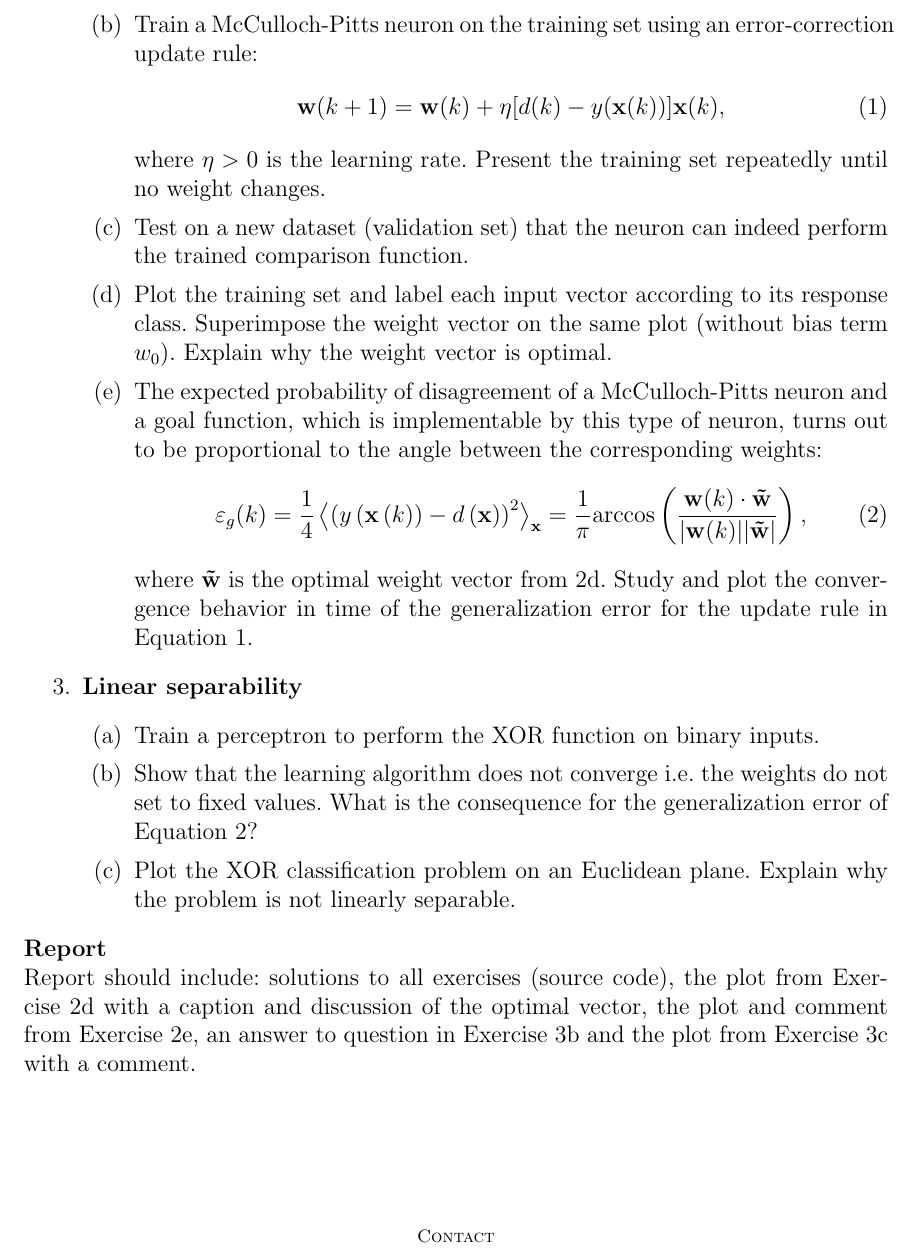
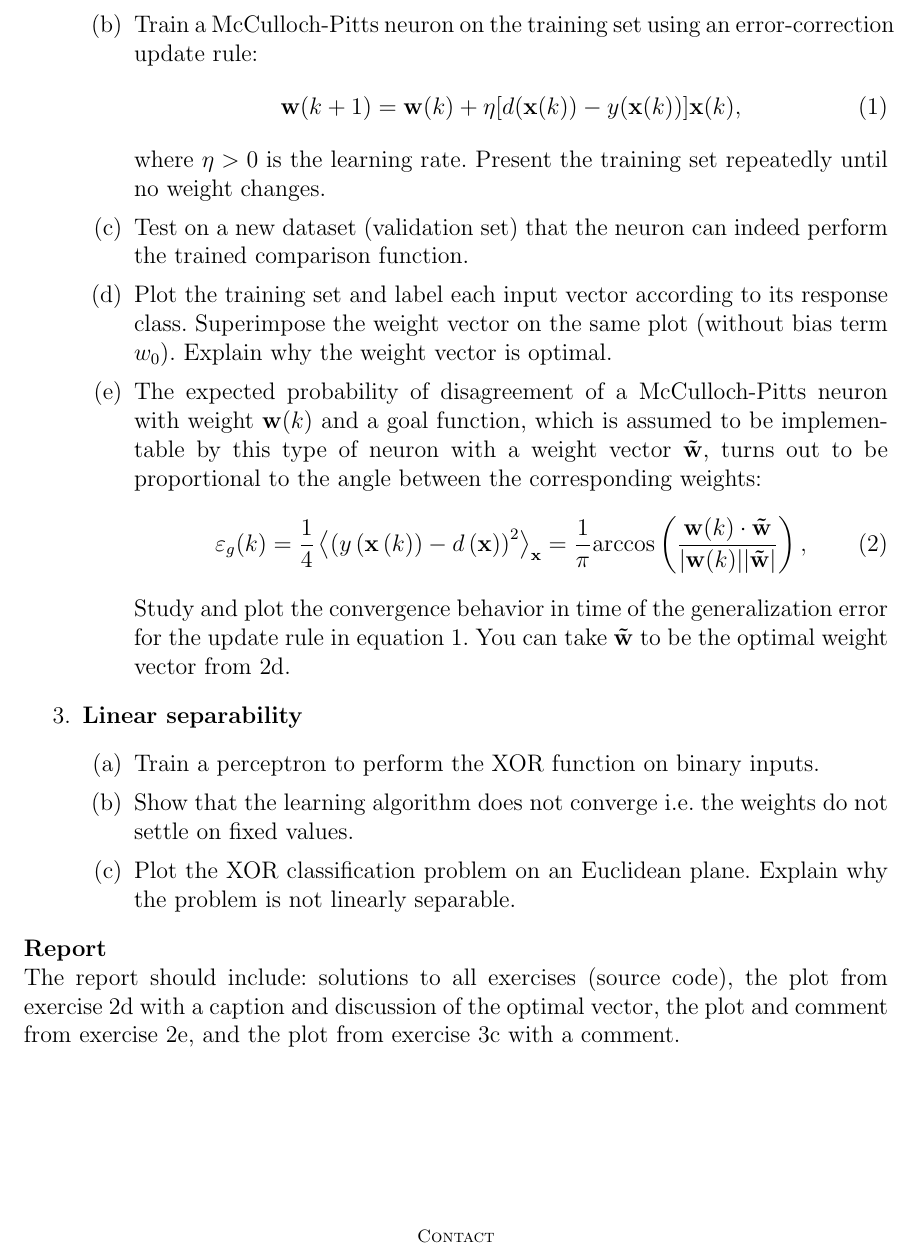
Before and after one commit to btel/MNS_WS1011, a LaTeX document (blatt3.tex): part of page 2 of 2, cut so that both start at the same text. Compiled offline with pdfLaTeX.

Commit message:
blatt3: made exercise 2e clearer + small changes

```diff
--- a/blatt3.tex
+++ b/blatt3.tex
@@ -124,7 +124,7 @@ Finally, we will explore its severe limitations.
                 using an error-correction update rule:
                 \begin{equation}
                     \textbf{w}(k+1)=\mathbf{w}(k)+\eta
-                    [d(k)-y(\mathbf{x}(k))]\mathbf{x}(k),
+                    [d(\mathbf{x}(k))-y(\mathbf{x}(k))]\mathbf{x}(k),
                     \label{eq:errorupdate}
                 \end{equation}
                 where $\eta>0$ is the learning rate.
@@ -136,10 +136,12 @@ Finally, we will explore its severe limitations.
                 input vector according to its response class. Superimpose the
                 weight vector on the same plot (without bias term $w_0$).
                 Explain why the weight vector is optimal.
-            \item \label{it:gen_error} The expected probability of disagreement of a
-                McCulloch-Pitts neuron and a goal function, which is
-                implementable by this type of neuron, turns out to be
-                proportional to the angle between the corresponding weights:
+            \item \label{it:gen_error} The expected probability of disagreement
+                of a McCulloch-Pitts neuron with weight $\mathbf{w}(k)$ and a
+                goal function, which is assumed to be implementable by this
+                type of neuron with a weight vector $\mathbf{\tilde w}$, turns
+                out to be proportional to the angle between the corresponding
+                weights:
                 \begin{equation}
                     \varepsilon_g(k) = \frac{1}{4} \left<
                     \left( y\left(\mathbf{x}\left(k\right)\right) -
@@ -149,19 +151,18 @@ Finally, we will explore its severe limitations.
                     w}|} \right),
                     \label{eq:generalizationerr}
                 \end{equation}
-                where $\mathbf{\tilde w}$ is the optimal weight vector
-                from~\ref{it:optimalweight}. Study and plot the convergence
-                behavior in time of the generalization error for the update
-                rule in Equation~\ref{eq:errorupdate}.
+                Study and plot the convergence behavior in time of the
+                generalization error for the update rule
+                in equation~\ref{eq:errorupdate}. You can take $\mathbf{\tilde
+                w}$ to be the optimal weight vector
+                from~\ref{it:optimalweight}.
         \end{enumerate}
     \item \textbf{Linear separability}
         \begin{enumerate}
             \item Train a perceptron to perform the XOR function on binary
                 inputs.
             \item \label{it:xor_err} Show that the learning algorithm does not converge
-                i.e. the weights do not set to fixed values. What is the
-                consequence for the generalization error of
-                Equation~\ref{eq:generalizationerr}?
+                i.e. the weights do not settle on fixed values.
             \item \label{it:xor_plot} Plot the XOR classification problem on an
                 Euclidean plane. Explain why the problem is not
                 linearly separable.
@@ -171,11 +172,10 @@ Finally, we will explore its severe limitations.
 
 {\bf Report}
 
-Report should include: solutions to all exercises (source code), the plot
-from Exercise~\ref{it:optimalweight} with a caption and discussion of
-the optimal vector, the plot and comment from Exercise~\ref{it:gen_error},
-an answer to question in Exercise~\ref{it:xor_err} and the plot from
-Exercise~\ref{it:xor_plot} with a comment.
+The report should include: solutions to all exercises (source code), the plot
+from exercise~\ref{it:optimalweight} with a caption and discussion of
+the optimal vector, the plot and comment from exercise~\ref{it:gen_error},
+and the plot from exercise~\ref{it:xor_plot} with a comment.
 
 \vfill
 \centerline{\CAP Contact}
```
